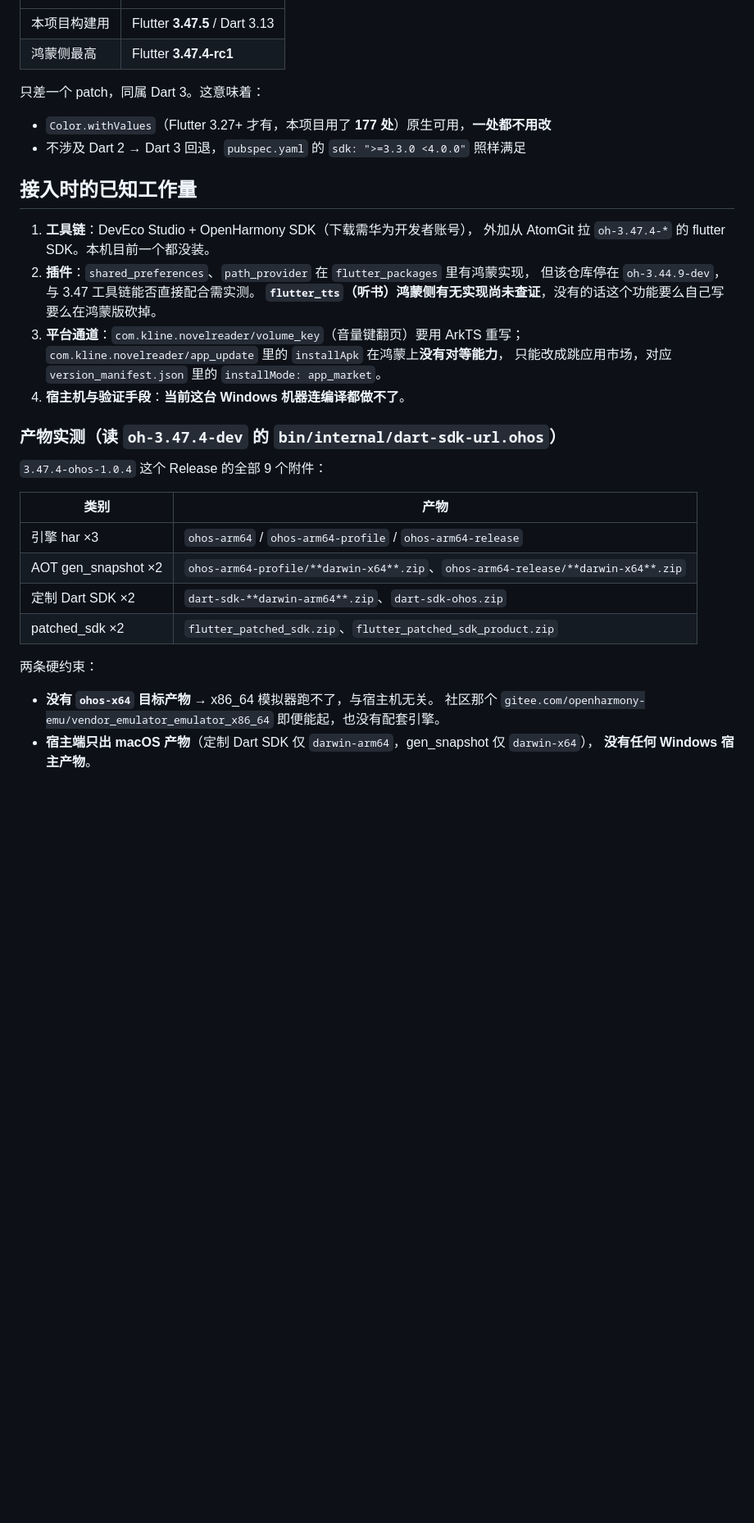
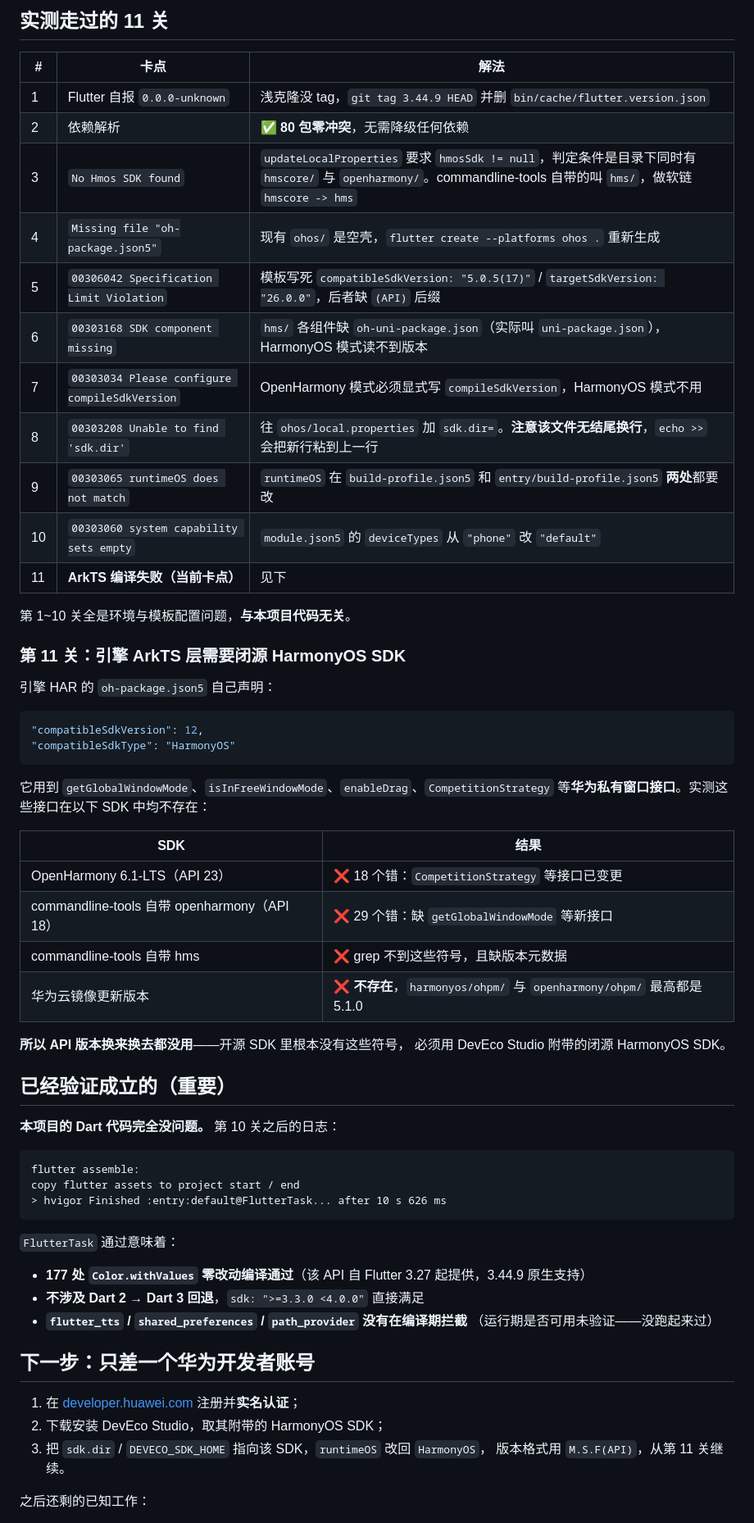
Before and after one commit to Kline-x/novel-reader-flutter, a Markdown page: ohos/STATUS.md, the part around one of its changes. Shown at 82% size. Drawn GitHub-style; blank space fills up the shorter version.

````diff
--- a/ohos/STATUS.md
+++ b/ohos/STATUS.md
@@ -36,39 +51,66 @@ Flutter 的鸿蒙移植**换过两次托管平台，且分支命名规则变过*
+## 实测走过的 11 关
+
+| # | 卡点 | 解法 |
+|---|---|---|
+| 1 | Flutter 自报 `0.0.0-unknown` | 浅克隆没 tag，`git tag 3.44.9 HEAD` 并删 `bin/cache/flutter.version.json` |
+| 2 | 依赖解析 | ✅ **80 包零冲突**，无需降级任何依赖 |
+| 3 | `No Hmos SDK found` | `updateLocalProperties` 要求 `hmosSdk != null`，判定条件是目录下同时有 `hmscore/` 与 `openharmony/`。commandline-tools 自带的叫 `hms/`，做软链 `hmscore -> hms` |
+| 4 | `Missing file "oh-package.json5"` | 现有 `ohos/` 是空壳，`flutter create --platforms ohos .` 重新生成 |
+| 5 | `00306042 Specification Limit Violation` | 模板写死 `compatibleSdkVersion: "5.0.5(17)"` / `targetSdkVersion: "26.0.0"`，后者缺 `(API)` 后缀 |
+| 6 | `00303168 SDK component missing` | `hms/` 各组件缺 `oh-uni-package.json`（实际叫 `uni-package.json`），HarmonyOS 模式读不到版本 |
+| 7 | `00303034 Please configure compileSdkVersion` | OpenHarmony 模式必须显式写 `compileSdkVersion`，HarmonyOS 模式不用 |
+| 8 | `00303208 Unable to find 'sdk.dir'` | 往 `ohos/local.properties` 加 `sdk.dir=`。**注意该文件无结尾换行**，`echo >>` 会把新行粘到上一行 |
+| 9 | `00303065 runtimeOS does not match` | `runtimeOS` 在 `build-profile.json5` 和 `entry/build-profile.json5` **两处**都要改 |
+| 10 | `00303060 system capability sets empty` | `module.json5` 的 `deviceTypes` 从 `"phone"` 改 `"default"` |
+| 11 | **ArkTS 编译失败（当前卡点）** | 见下 |
+
+第 1~10 关全是环境与模板配置问题，**与本项目代码无关**。
+
+### 第 11 关：引擎 ArkTS 层需要闭源 HarmonyOS SDK
+
+引擎 HAR 的 `oh-package.json5` 自己声明：
+
+```json
+"compatibleSdkVersion": 12,
+"compatibleSdkType": "HarmonyOS"
+```
+
+它用到 `getGlobalWindowMode`、`isInFreeWindowMode`、`enableDrag`、`CompetitionStrategy`
+等**华为私有窗口接口**。实测这些接口在以下 SDK 中均不存在：
+
+| SDK | 结果 |
 |---|---|
-| 本项目构建用 | Flutter **3.47.5** / Dart 3.13 |
-| 鸿蒙侧最高 | Flutter **3.47.4-rc1** |
+| OpenHarmony 6.1-LTS（API 23） | ❌ 18 个错：`CompetitionStrategy` 等接口已变更 |
+| commandline-tools 自带 openharmony（API 18） | ❌ 29 个错：缺 `getGlobalWindowMode` 等新接口 |
+| commandline-tools 自带 hms | ❌ grep 不到这些符号，且缺版本元数据 |
+| 华为云镜像更新版本 | ❌ **不存在**，`harmonyos/ohpm/` 与 `openharmony/ohpm/` 最高都是 5.1.0 |
 
-只差一个 patch，同属 Dart 3。这意味着：
+**所以 API 版本换来换去都没用**——开源 SDK 里根本没有这些符号，
+必须用 DevEco Studio 附带的闭源 HarmonyOS SDK。
 
-- `Color.withValues`（Flutter 3.27+ 才有，本项目用了 **177 处**）原生可用，**一处都不用改**
-- 不涉及 Dart 2 → Dart 3 回退，`pubspec.yaml` 的 `sdk: ">=3.3.0 <4.0.0"` 照样满足
+## 已经验证成立的（重要）
 
-## 接入时的已知工作量
+**本项目的 Dart 代码完全没问题。** 第 10 关之后的日志：
 
-1. **工具链**：DevEco Studio + OpenHarmony SDK（下载需华为开发者账号），
-   外加从 AtomGit 拉 `oh-3.47.4-*` 的 flutter SDK。本机目前一个都没装。
-2. **插件**：`shared_preferences`、`path_provider` 在 `flutter_packages` 里有鸿蒙实现，
-   但该仓库停在 `oh-3.44.9-dev`，与 3.47 工具链能否直接配合需实测。
-   **`flutter_tts`（听书）鸿蒙侧有无实现尚未查证**，没有的话这个功能要么自己写要么在鸿蒙版砍掉。
-3. **平台通道**：`com.kline.novelreader/volume_key`（音量键翻页）要用 ArkTS 重写；
-   `com.kline.novelreader/app_update` 里的 `installApk` 在鸿蒙上**没有对等能力**，
-   只能改成跳应用市场，对应 `version_manifest.json` 里的 `installMode: app_market`。
-4. **宿主机与验证手段**：**当前这台 Windows 机器连编译都做不了**。
+```
+flutter assemble:
+copy flutter assets to project start / end
+> hvigor Finished :entry:default@FlutterTask... after 10 s 626 ms
+```
 
-### 产物实测（读 `oh-3.47.4-dev` 的 `bin/internal/dart-sdk-url.ohos`）
+`FlutterTask` 通过意味着：
 
-`3.47.4-ohos-1.0.4` 这个 Release 的全部 9 个附件：
+- **177 处 `Color.withValues` 零改动编译通过**（该 API 自 Flutter 3.27 起提供，3.44.9 原生支持）
+- **不涉及 Dart 2 → Dart 3 回退**，`sdk: ">=3.3.0 <4.0.0"` 直接满足
+- **`flutter_tts` / `shared_preferences` / `path_provider` 没有在编译期拦截**
+  （运行期是否可用未验证——没跑起来过）
 
-| 类别 | 产物 |
-|---|---|
-| 引擎 har ×3 | `ohos-arm64` / `ohos-arm64-profile` / `ohos-arm64-release` |
-| AOT gen_snapshot ×2 | `ohos-arm64-profile/**darwin-x64**.zip`、`ohos-arm64-release/**darwin-x64**.zip` |
-| 定制 Dart SDK ×2 | `dart-sdk-**darwin-arm64**.zip`、`dart-sdk-ohos.zip` |
-| patched_sdk ×2 | `flutter_patched_sdk.zip`、`flutter_patched_sdk_product.zip` |
+## 下一步：只差一个华为开发者账号
 
-两条硬约束：
+1. 在 [developer.huawei.com](https://developer.huawei.com) 注册并**实名认证**；
+2. 下载安装 DevEco Studio，取其附带的 HarmonyOS SDK；
+3. 把 `sdk.dir` / `DEVECO_SDK_HOME` 指向该 SDK，`runtimeOS` 改回 `HarmonyOS`，
+   版本格式用 `M.S.F(API)`，从第 11 关继续。
 
-- **没有 `ohos-x64` 目标产物** → x86_64 模拟器跑不了，与宿主机无关。
-  社区那个 `gitee.com/openharmony-emu/vendor_emulator_emulator_x86_64` 即便能起，也没有配套引擎。
-- **宿主端只出 macOS 产物**（定制 Dart SDK 仅 `darwin-arm64`，gen_snapshot 仅 `darwin-x64`），
-  **没有任何 Windows 宿主产物**。
+之后还剩的已知工作：
 
````
Also changed, not shown: other parts of ohos/STATUS.md (+66 -32 lines).
